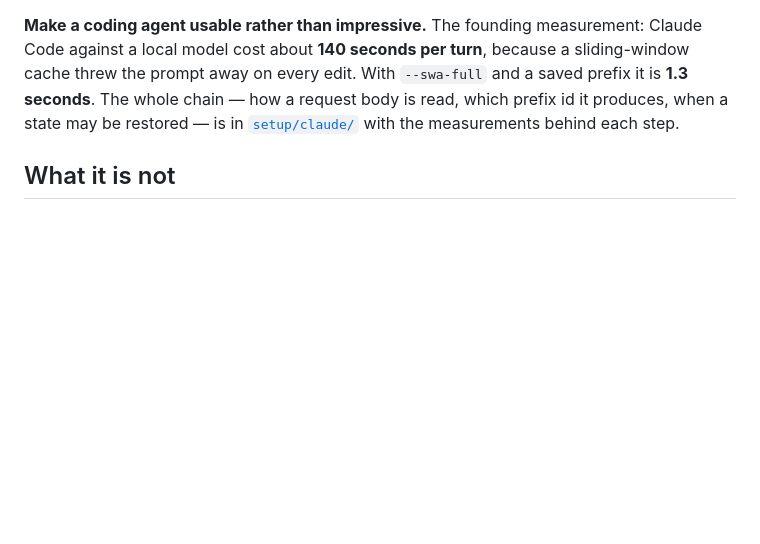
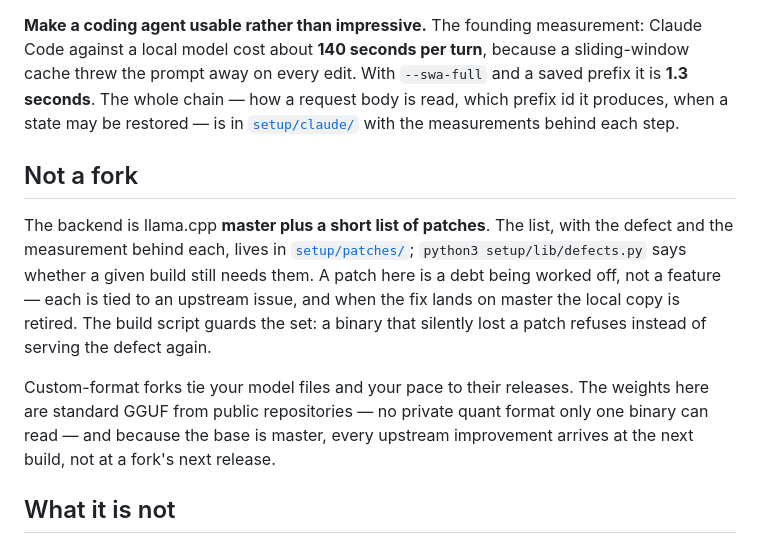
Before and after one commit to loonylabs-dev/strix-halo-inference, a Markdown page: README.md, the part around the change. GitHub-like rendering; blank space fills up the shorter version.

Commit message:
README: not a fork, said out loud -- the mechanism, not the count
Seen next to a custom-format fork's front page, ours never said its
clearest differentiator. The new section states the mechanism so it stays
true while the repo moves: patches are debts tied to upstream issues,
retired when the fix lands, guarded by the build script -- and the count
lives in setup/patches/, not here.

Co-Authored-By: Claude Fable 5 <noreply@anthropic.com>

```diff
--- a/README.md
+++ b/README.md
@@ -69,6 +69,23 @@ With `--swa-full` and a saved prefix it is **1.3 seconds**. The whole chain —
 how a request body is read, which prefix id it produces, when a state may be
 restored — is in [`setup/claude/`](setup/claude/) with the measurements behind
 each step.
+
+## Not a fork
+
+The backend is llama.cpp **master plus a short list of patches**. The list,
+with the defect and the measurement behind each, lives in
+[`setup/patches/`](setup/patches/README.md); `python3 setup/lib/defects.py`
+says whether a given build still needs them. A patch here is a debt being
+worked off, not a feature — each is tied to an upstream issue, and when the
+fix lands on master the local copy is retired. The build script guards the
+set: a binary that silently lost a patch refuses instead of serving the
+defect again.
+
+Custom-format forks tie your model files and your pace to their releases.
+The weights here are standard GGUF from public repositories — no private
+quant format only one binary can read — and because the base is master,
+every upstream improvement arrives at the next build, not at a fork's next
+release.
 
 ## What it is not
 
```
